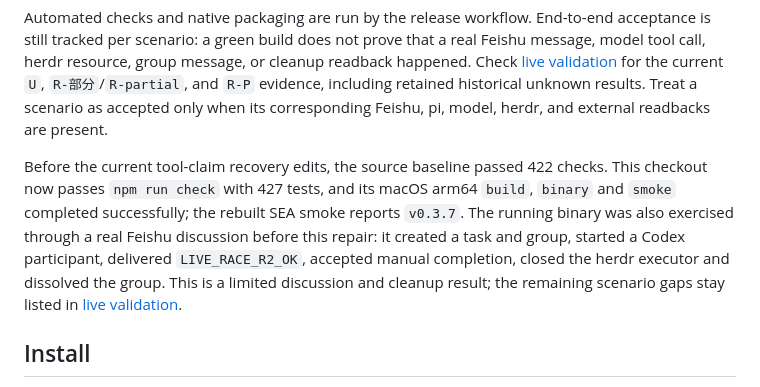
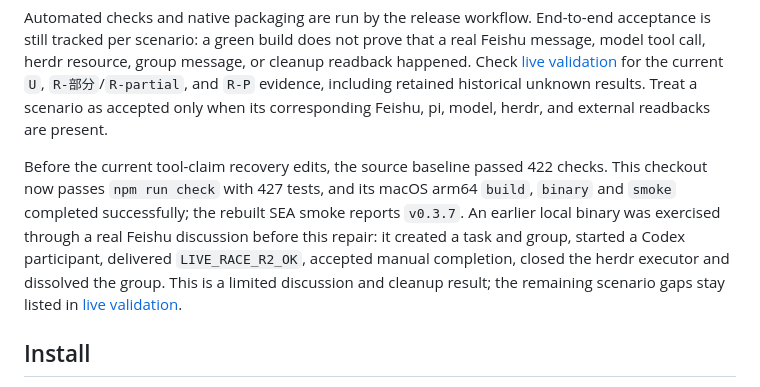
Before and after one commit to hewenyu/herdr-agent, a Markdown page: README.md, the part around the change. Drawn GitHub-style.

Commit message:
docs: distinguish prior live binary evidence

```diff
--- a/README.md
+++ b/README.md
@@ -16,7 +16,7 @@ The tool-claim recovery changes from PR #28 are included in `v0.3.7`. The root `
 
 Automated checks and native packaging are run by the release workflow. End-to-end acceptance is still tracked per scenario: a green build does not prove that a real Feishu message, model tool call, herdr resource, group message, or cleanup readback happened. Check [live validation](docs/live-validation.md) for the current `U`, `R-部分`/`R-partial`, and `R-P` evidence, including retained historical unknown results. Treat a scenario as accepted only when its corresponding Feishu, pi, model, herdr, and external readbacks are present.
 
-Before the current tool-claim recovery edits, the source baseline passed 422 checks. This checkout now passes `npm run check` with 427 tests, and its macOS arm64 `build`, `binary` and `smoke` completed successfully; the rebuilt SEA smoke reports `v0.3.7`. The running binary was also exercised through a real Feishu discussion before this repair: it created a task and group, started a Codex participant, delivered `LIVE_RACE_R2_OK`, accepted manual completion, closed the herdr executor and dissolved the group. This is a limited discussion and cleanup result; the remaining scenario gaps stay listed in [live validation](docs/live-validation.md).
+Before the current tool-claim recovery edits, the source baseline passed 422 checks. This checkout now passes `npm run check` with 427 tests, and its macOS arm64 `build`, `binary` and `smoke` completed successfully; the rebuilt SEA smoke reports `v0.3.7`. An earlier local binary was exercised through a real Feishu discussion before this repair: it created a task and group, started a Codex participant, delivered `LIVE_RACE_R2_OK`, accepted manual completion, closed the herdr executor and dissolved the group. This is a limited discussion and cleanup result; the remaining scenario gaps stay listed in [live validation](docs/live-validation.md).
 
 ## Install
 
```
